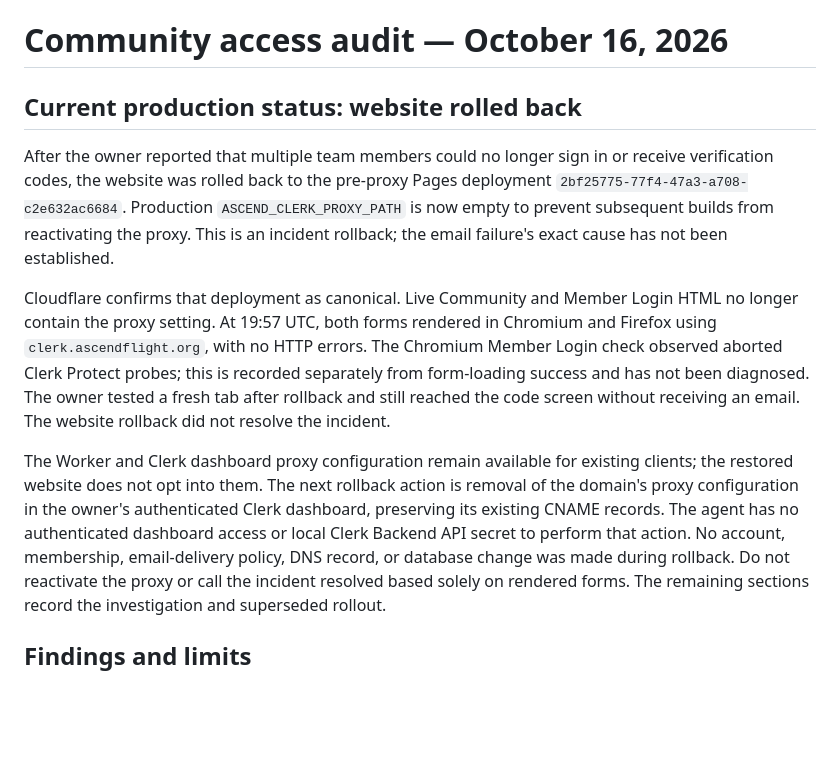
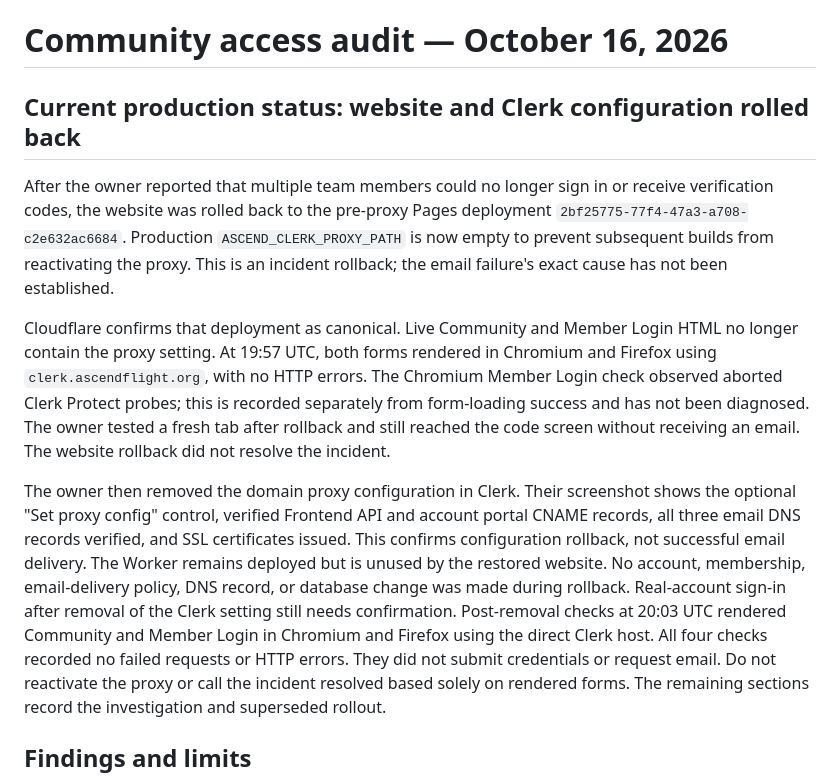
Before and after one commit to Altitude-Unknown/ASCEND-Learning-Library, a Markdown page: docs/data-explorer/ACCESS-AUDIT-2026-10-16.md, the part around the change. Rendered like a GitHub page; blank space fills up the shorter version.

```diff
--- a/docs/data-explorer/ACCESS-AUDIT-2026-10-16.md
+++ b/docs/data-explorer/ACCESS-AUDIT-2026-10-16.md
@@ -1,6 +1,6 @@
 # Community access audit — October 16, 2026
 
-## Current production status: website rolled back
+## Current production status: website and Clerk configuration rolled back
 
 After the owner reported that multiple team members could no longer sign in or
 receive verification codes, the website was rolled back to the pre-proxy Pages
@@ -17,13 +17,17 @@ recorded separately from form-loading success and has not been diagnosed.
 The owner tested a fresh tab after rollback and still reached the code screen
 without receiving an email. The website rollback did not resolve the incident.
 
-The Worker and Clerk dashboard proxy configuration remain available for existing
-clients; the restored website does not opt into them. The next rollback action
-is removal of the domain's proxy configuration in the owner's authenticated Clerk
-dashboard, preserving its existing CNAME records. The agent has no authenticated
-dashboard access or local Clerk Backend API secret to perform that action.
-No account, membership,
-email-delivery policy, DNS record, or database change was made during rollback.
+The owner then removed the domain proxy configuration in Clerk. Their screenshot
+shows the optional "Set proxy config" control, verified Frontend API and account
+portal CNAME records, all three email DNS records verified, and SSL certificates
+issued. This confirms configuration rollback, not successful email delivery.
+The Worker remains deployed but is unused by the restored website. No account,
+membership, email-delivery policy, DNS record, or database change was made during
+rollback. Real-account sign-in after removal of the Clerk setting still needs
+confirmation.
+Post-removal checks at 20:03 UTC rendered Community and Member Login in Chromium
+and Firefox using the direct Clerk host. All four checks recorded no failed
+requests or HTTP errors. They did not submit credentials or request email.
 Do not reactivate the proxy or call the incident resolved based solely on rendered
 forms. The remaining sections record the investigation and superseded rollout.
 
```
Also changed, not shown: docs/data-explorer/SESSION-2026-10-16.md (+9 -5 lines).
